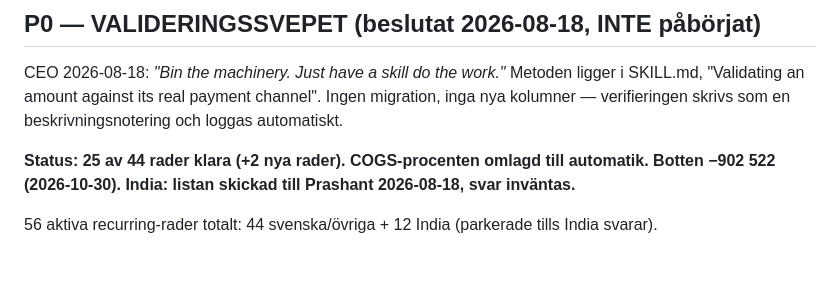
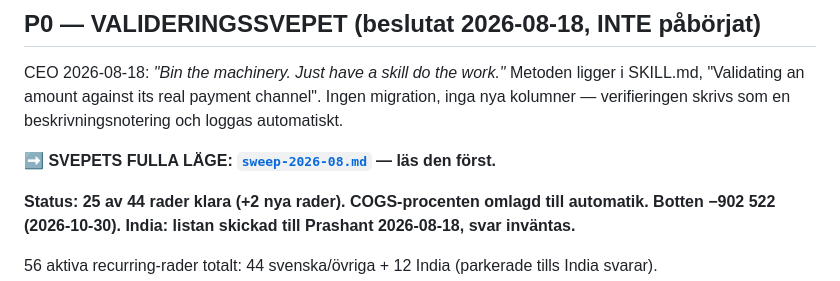
Before and after one commit to henrikthome-arch/claude-skills, a Markdown page: cash-flow/todos.md, the part around the change. Drawn GitHub-style; blank space fills up the shorter version.

```diff
--- a/cash-flow/todos.md
+++ b/cash-flow/todos.md
@@ -18,6 +18,8 @@ Living todo list of cash flow forecast model improvements. Created 2026-05-08. U
 ## P0 — VALIDERINGSSVEPET (beslutat 2026-08-18, INTE påbörjat)
 
 CEO 2026-08-18: *"Bin the machinery. Just have a skill do the work."* Metoden ligger i SKILL.md, "Validating an amount against its real payment channel". Ingen migration, inga nya kolumner — verifieringen skrivs som en beskrivningsnotering och loggas automatiskt.
+
+**➡️ SVEPETS FULLA LÄGE: [`sweep-2026-08.md`](sweep-2026-08.md) — läs den först.**
 
 **Status: 25 av 44 rader klara (+2 nya rader). COGS-procenten omlagd till automatik. Botten −902 522 (2026-10-30). India: listan skickad till Prashant 2026-08-18, svar inväntas.**
 
```
Also changed, not shown: cash-flow/sweep-2026-08.md (added, +118 -0 lines).
